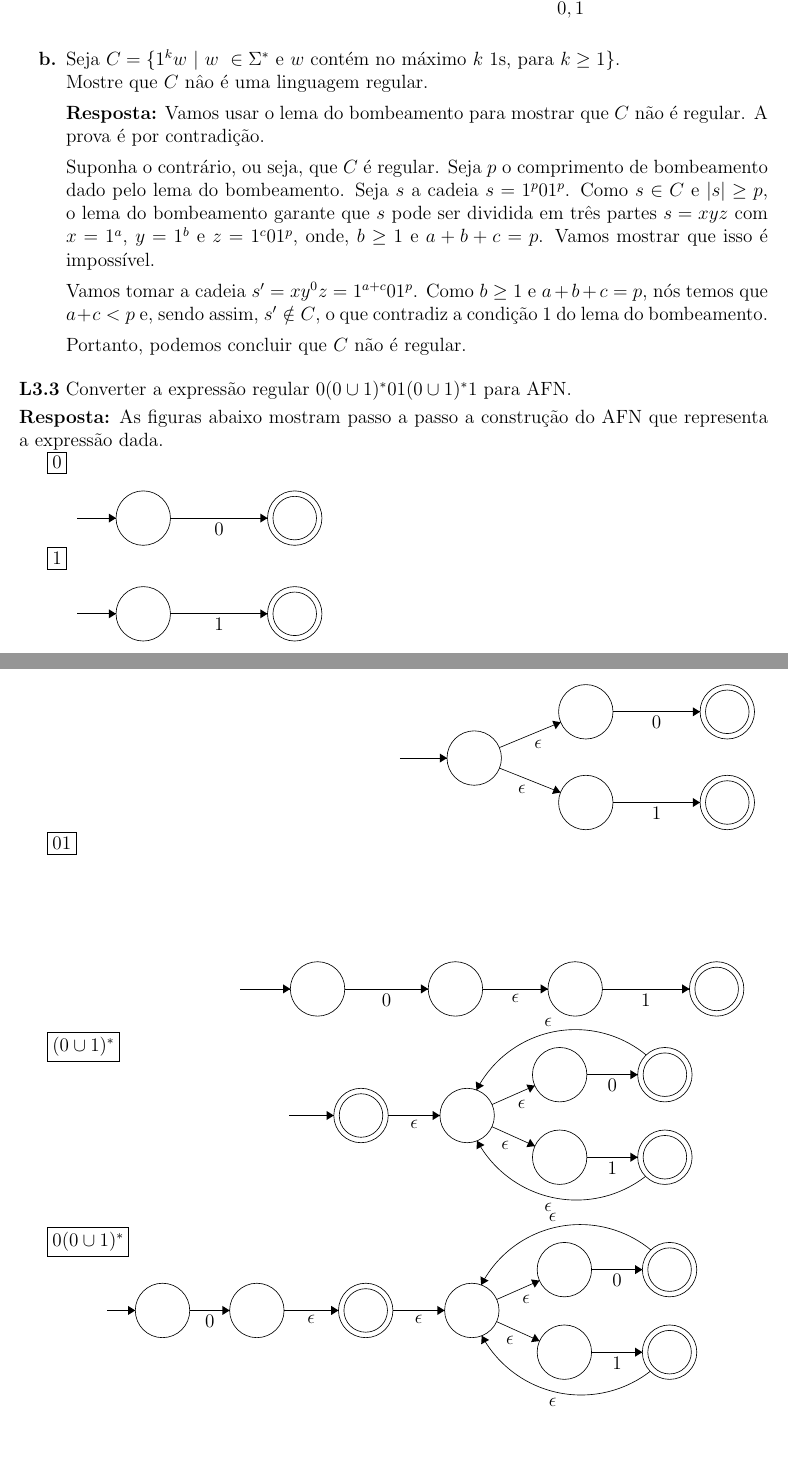
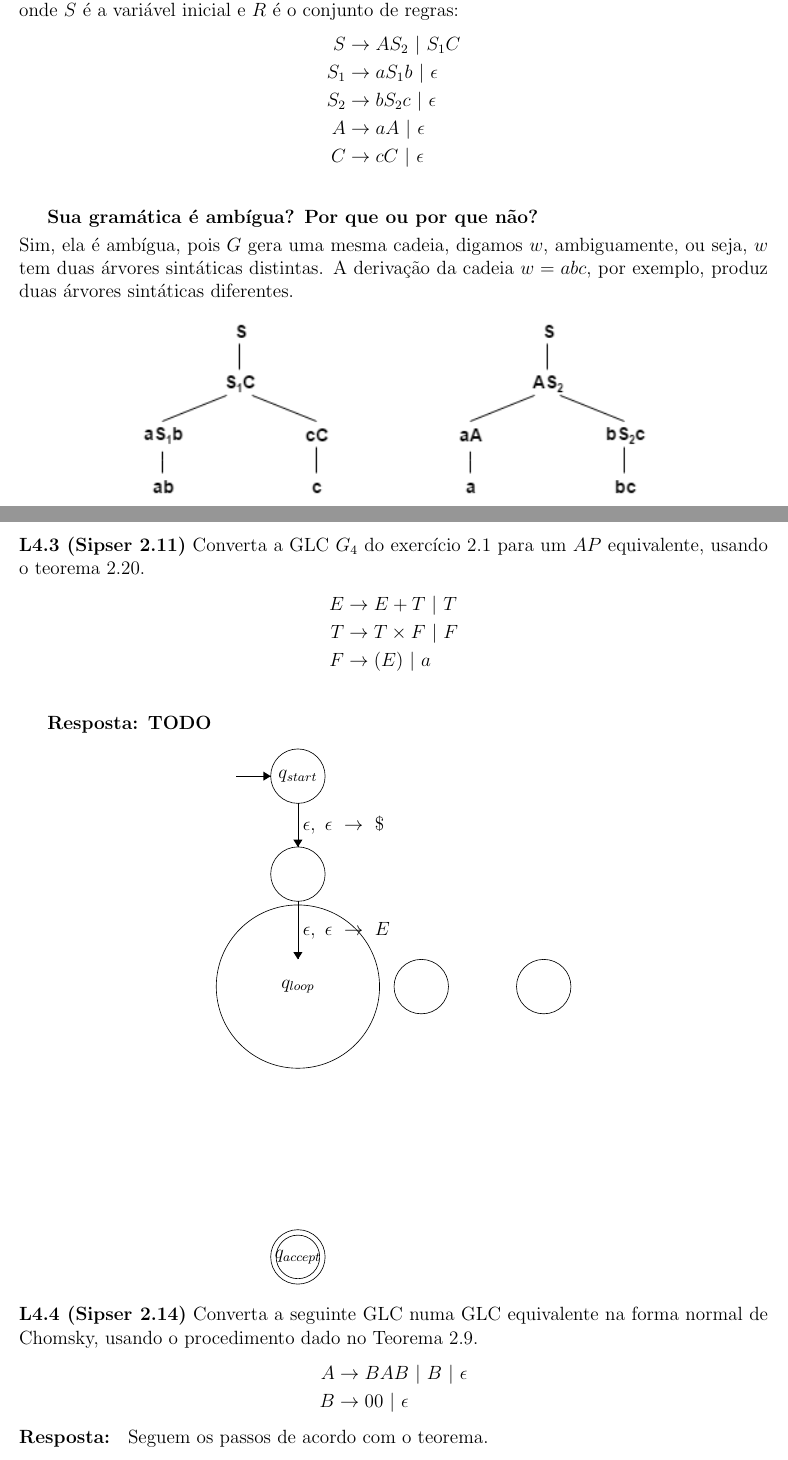
Before and after one commit to rodrigoadfaria/4722-automata-exercises, a LaTeX document (main.tex, which reads l4/sip-2.09.tex, l4/sip-2.11.tex, l4/sip-2.14.tex): two parts of pages 3 and 4 of 7 before the commit and two parts of pages 1 and 2 of 3 after it, joined at a grey line, cut at the place of the change, the shorter picture padded with empty space. Compiled offline with pdfLaTeX.

Commit message:
First commit for list 4
Signed-off-by: rodrigoadfaria <rodrigoadfaria@gmail.com>

```diff
--- /dev/null
+++ b/l4/sip-2.09.tex
@@ -0,0 +7,15 @@
+\textbf{Resposta: } A GLC que gera a linguagem $A$ é $G = (\{S, S_1, S_2, A, C\}, \{a, b, c\}, R, S)$, onde $S$ é a variável inicial e $R$ é o conjunto de regras:
+\begin{align*}
+    S &\rightarrow AS_2 \ |\ S_1C \\
+    S_1 &\rightarrow aS_1b \ |\ \epsilon \\
+    S_2 &\rightarrow bS_2c \ |\ \epsilon \\
+    A &\rightarrow aA \ |\ \epsilon \\
+    C &\rightarrow cC \ |\ \epsilon \\
+\end{align*}
+
+\textbf{Sua gramática é ambígua? Por que ou por que não?}\\[3pt]
+Sim, ela é ambígua, pois $G$ gera uma mesma cadeia, digamos $w$, ambiguamente, ou seja, $w$ tem duas árvores sintáticas distintas. A derivação da cadeia $w = abc$, por exemplo, produz duas árvores sintáticas diferentes.
+\begin{figure}[H]
+\includegraphics[scale=0.8]{sipser_29}
+\centering
+\end{figure}
--- /dev/null
+++ b/l4/sip-2.11.tex
@@ -0,0 +1,33 @@
+
+\noindent \textbf{L4.3 (Sipser 2.11)} Converta a GLC $G_4$ do exercício 2.1 para um $AP$ equivalente, usando o teorema 2.20.
+\begin{align*}
+    E &\rightarrow E + T \ |\ T \\
+    T &\rightarrow T \times F \ |\ F \\
+    F &\rightarrow (E) \ |\ a \\
+\end{align*}
+
+\textbf{Resposta: TODO}
+
+\begin{center}
+\begin{tikzpicture}[scale=0.2]
+\tikzstyle{every node}+=[inner sep=0pt]
+\draw [black] (35.2,-3.6) circle (3);
+\draw (35.2,-3.6) node {$q_{start}$};
+\draw [black] (35.2,-14.4) circle (3);
+\draw [black] (35.2,-26.8) circle (9);
+\draw (35.2,-26.8) node {$q_{loop}$};
+\draw [black] (35.2,-56.6) circle (3);
+\draw (35.2,-56.6) node {$q_{accept}$};
+\draw [black] (35.2,-56.6) circle (2.4);
+\draw [black] (48.8,-26.8) circle (3);
+\draw [black] (62.3,-26.8) circle (3);
+\draw [black] (28.4,-3.6) -- (32.2,-3.6);
+\fill [black] (32.2,-3.6) -- (31.4,-3.1) -- (31.4,-4.1);
+\draw [black] (35.2,-6.6) -- (35.2,-11.4);
+\fill [black] (35.2,-11.4) -- (35.7,-10.6) -- (34.7,-10.6);
+\draw (35.7,-9) node [right] {$\epsilon,\mbox{ }\epsilon\mbox{ }\rightarrow\mbox{ }\$$};
+\draw [black] (35.2,-17.4) -- (35.2,-23.8);
+\fill [black] (35.2,-23.8) -- (35.7,-23) -- (34.7,-23);
+\draw (35.7,-20.6) node [right] {$\epsilon,\mbox{ }\epsilon\mbox{ }\rightarrow\mbox{ }E$};
+\end{tikzpicture}
+\end{center}
--- /dev/null
+++ b/l4/sip-2.14.tex
@@ -0,0 +1,10 @@
+
+\noindent \textbf{L4.4 (Sipser 2.14)} Converta a seguinte GLC numa GLC equivalente na forma normal de Chomsky,
+usando o procedimento dado no Teorema 2.9.
+\begin{align*}
+    A &\rightarrow BAB \ |\ B \ |\ \epsilon \\
+    B &\rightarrow 00 \ |\ \epsilon
+\end{align*}
+\textbf{Resposta: } Seguem os passos de acordo com o teorema.
+\begin{enumerate}
+    \item Nova variável inicial
@@ -0,0 +19,4 @@
+        S_0 &\rightarrow A \ |\ \epsilon \\
+        A &\rightarrow BAB \ |\ B \ |\ BB \\
+        B &\rightarrow 00 \ |\ \epsilon
+    \end{align*}
```
Also changed, not shown: l4/01.tex (added, +3 -0 lines), l4/sip-2.25.tex (added, +3 -0 lines), l4/sip-2.27.tex (added, +6 -0 lines), main.tex (+15 -5 lines), 4722_automata_exercises.pdf, imgs/sipser_29.png (added), l4/sip-2.09.tex (6 more changed lines), l4/sip-2.14.tex (40 more changed lines).
